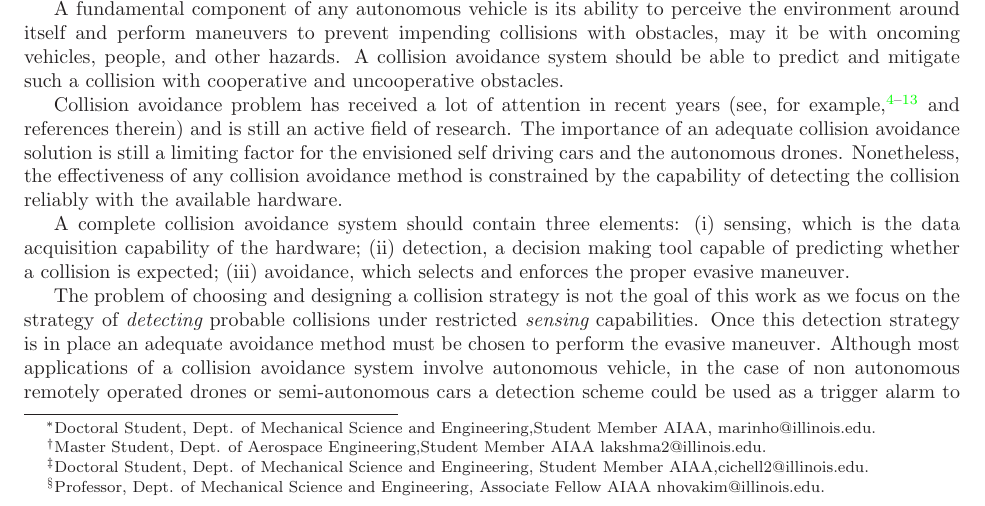
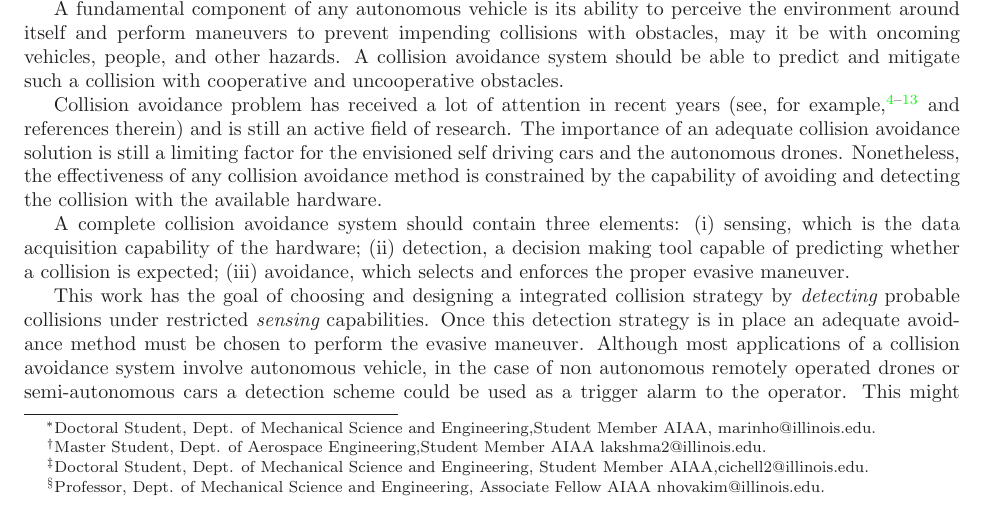
Before and after one commit to tmarinho/GNC2015, a LaTeX paper (FolDetectAvoid_GNC2015.tex): part of page 1 of 3, cut so that both start at the same text. Compiled offline with LaTeX, dvips and Ghostscript.

Commit message:
AbstactDone

```diff
--- a/FolDetectAvoid_GNC2015.tex
+++ b/FolDetectAvoid_GNC2015.tex
@@ -109,12 +109,12 @@ In recent years, there has been a growing concern for accidents involving autono
 
 A fundamental component of any autonomous vehicle is its ability to perceive the environment around itself and perform maneuvers to prevent impending collisions with obstacles, may it be with  oncoming vehicles, people, and other hazards. A collision avoidance system should be able to predict and mitigate such a collision with cooperative and uncooperative obstacles.
 
-Collision avoidance problem has received a lot of attention in recent years (see, for example, \cite{khatib96,chakravarthy98,carbone08,smith08,sti10,shankaran2011collision,rodriguez2011collision,mikaCA, gusrialdi2008coverage,laventall2008coverage} and references therein) and is still an active field of research. The importance of an adequate collision avoidance solution is still a limiting factor for the envisioned self driving cars and the autonomous drones.  Nonetheless, the effectiveness of any collision avoidance method is constrained by the capability of detecting the collision reliably with the available hardware.
+Collision avoidance problem has received a lot of attention in recent years (see, for example, \cite{khatib96,chakravarthy98,carbone08,smith08,sti10,shankaran2011collision,rodriguez2011collision,mikaCA, gusrialdi2008coverage,laventall2008coverage} and references therein) and is still an active field of research. The importance of an adequate collision avoidance solution is still a limiting factor for the envisioned self driving cars and the autonomous drones.  Nonetheless, the effectiveness of any collision avoidance method is constrained by the capability of avoiding and detecting the collision with the available hardware.
 
 %Maybe remove this.
 A complete collision avoidance system should contain three elements: (i) sensing, which is the data acquisition capability of the hardware; (ii) detection, a decision making tool capable of predicting whether a collision is expected; (iii) avoidance, which selects and enforces the proper evasive maneuver.
 
-The problem of choosing and designing a collision strategy is not the goal of this work as we focus on the strategy of {\em detecting} probable collisions under restricted {\em sensing} capabilities. Once this detection strategy is in place an adequate avoidance method must be chosen to perform the evasive maneuver. Although most applications of a collision avoidance system involve autonomous vehicle, in the case of non autonomous remotely operated drones or semi-autonomous cars a detection scheme could be used as a trigger alarm to the operator. This might be useful in cases where the operator might not have knowledge of the obstacle due to limited visibility angle (as in the case of a ground operator commanding an unmanned vehicle by vision feedback only and natural obstacles as trees and buildings could impair the operator’s visibility), or just to reduce the operator workload.
+This work has the goal of choosing and designing a integrated collision strategy by {\em detecting} probable collisions under restricted {\em sensing} capabilities. Once this detection strategy is in place an adequate avoidance method must be chosen to perform the evasive maneuver. Although most applications of a collision avoidance system involve autonomous vehicle, in the case of non autonomous remotely operated drones or semi-autonomous cars a detection scheme could be used as a trigger alarm to the operator. This might be useful in cases where the operator might not have knowledge of the obstacle due to limited visibility angle (as in the case of a ground operator commanding an unmanned vehicle by vision feedback only and natural obstacles as trees and buildings could impair the operator’s visibility), or just to reduce the operator workload.
 
 One of the main limitations of most detection and avoidance solutions is the assumption that the vehicles have the ability to measure the position and velocity of the obstacles. Usually, this limitation can be circumvented by using a combination of multiple sensors and range-based detection methods, (such as, for example, stereo cameras \cite{BarryT14} \footnote{\url{http://www.intel.com/content/www/us/en/architecture-and-technology/realsense-overview.html}}). For instance, in Google's self-driving car \cite{rathod2013autonomous} \footnote{\url{http://spectrum.ieee.org/automaton/robotics/artificial-intelligence/how-google-self-driving-car-works}} collision avoidance is implemented through ultrasonic sensors, LIDAR sensors, GPS, video camera, and a 64 beam laser sensor to generate a 3D map of the surroundings.
 
```
